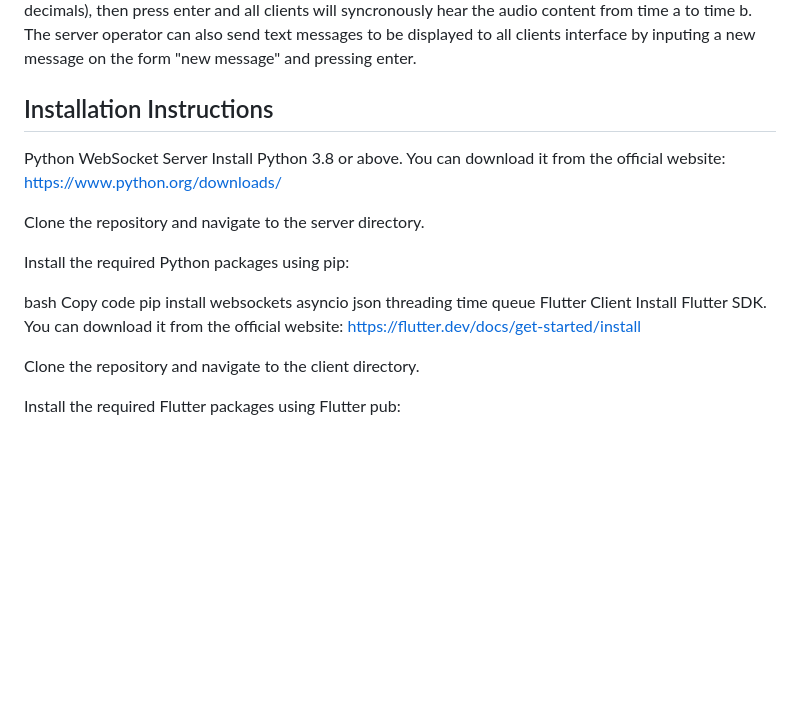
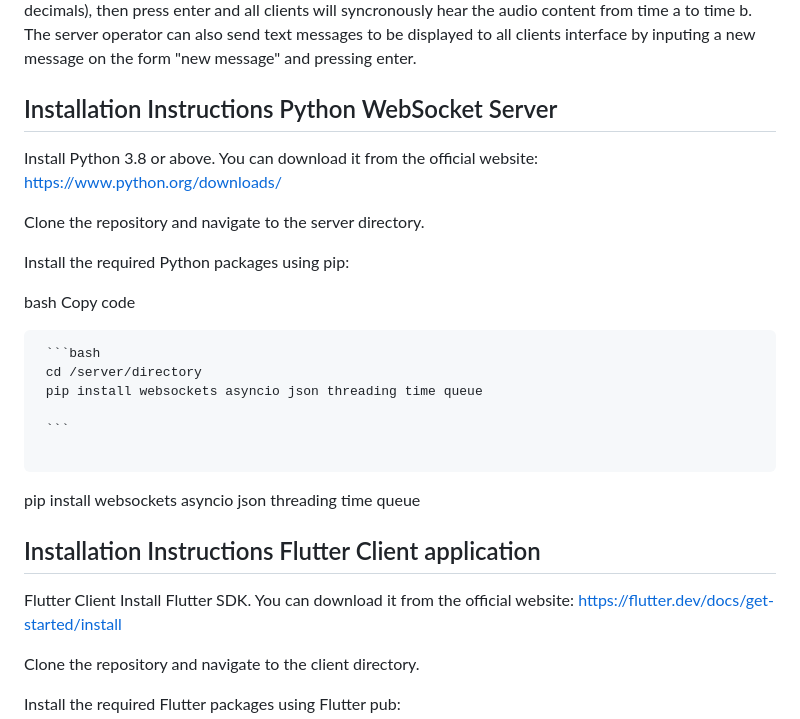
Before and after one commit to Niknymusing/audiosync-player, a Markdown page: README.md, the part around the change. Drawn GitHub-style; blank space fills up the shorter version.

````diff
--- a/README.md
+++ b/README.md
@@ -7,8 +7,8 @@ The AudioSync Player is a Flutter application designed to sync and play audio fi
 
 The Python server runs on AWS and handles the audio segment updates for all connected clients. It computes the playback offset for each client based on its estimated round-trip time. The Flutter client downloads an audio file, maintains a WebSocket connection with the server, and plays the requested audio segment at the right time. New time-stamps can be sent to the clients by inputing a numerical interval to the server terminal running the script, on the format a,b , where a,b, can be any number (with up to 3 decimals), then press enter and all clients will syncronously hear the audio content from time a to time b. The server operator can also send text messages to be displayed to all clients interface by inputing a new message on the form "new message" and pressing enter.
 
-## Installation Instructions
-Python WebSocket Server
+## Installation Instructions Python WebSocket Server
+
 Install Python 3.8 or above. You can download it from the official website: https://www.python.org/downloads/
 
 Clone the repository and navigate to the server directory.
@@ -17,7 +17,20 @@ Install the required Python packages using pip:
 
 bash
 Copy code
+
+ <pre>
+ ```bash
+ cd /server/directory
+ pip install websockets asyncio json threading time queue
+
+ ```
+ </pre>
+
 pip install websockets asyncio json threading time queue
+
+
+## Installation Instructions Flutter Client application
+
 Flutter Client
 Install Flutter SDK. You can download it from the official website: https://flutter.dev/docs/get-started/install
 
````
